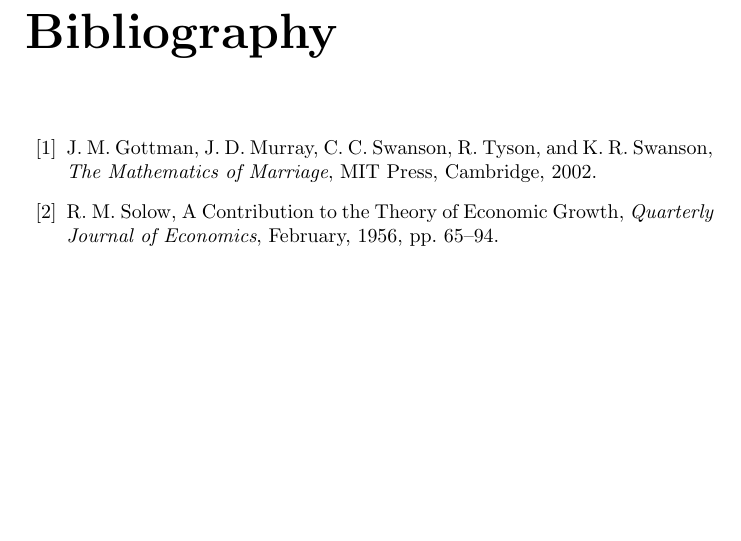
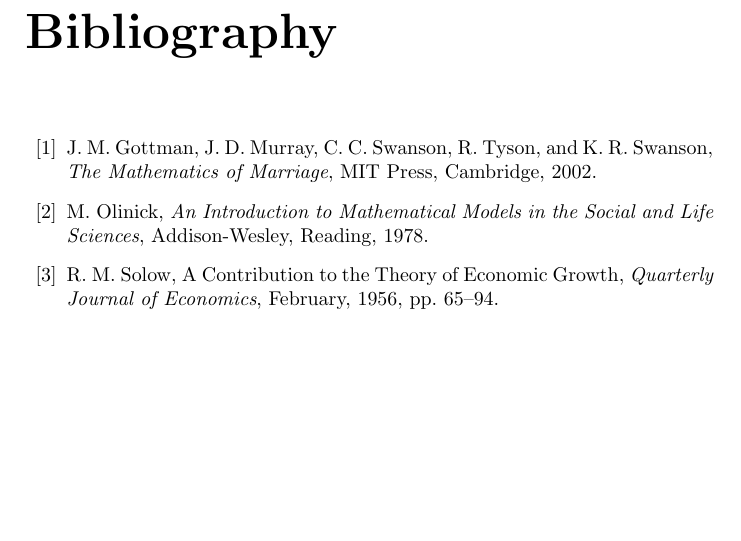
Before and after one commit to WarrenWeckesser/math-modelling-book, a LaTeX book (IMM.tex): part of page 69 of 70, cut so that both start at the same text. Compiled offline with pdfLaTeX.

Commit message:
Added Olinick reference
git-svn-id: svn+ssh://www.warrenweckesser.net/srv/svn/IMM@18 d78809a7-3d02-0410-b379-a10841dac46b

```diff
--- a/IMM.tex
+++ b/IMM.tex
@@ -2837,6 +2837,11 @@ J.~M.~Gottman, J.~D.~Murray, C.~C.~Swanson,
 R.~Tyson, and K.~R.~Swanson,
 \emph{The Mathematics of Marriage},
 MIT Press, Cambridge, 2002.
+\bibitem{Olinick}
+M.~Olinick,
+\emph{An Introduction to Mathematical Models
+in the Social and Life Sciences},
+Addison-Wesley, Reading, 1978.
 \bibitem{Solow}
 R.~M.~Solow, A Contribution to the Theory of Economic Growth,
 \emph{Quarterly Journal of Economics}, February, 1956, pp. 65--94.
```
